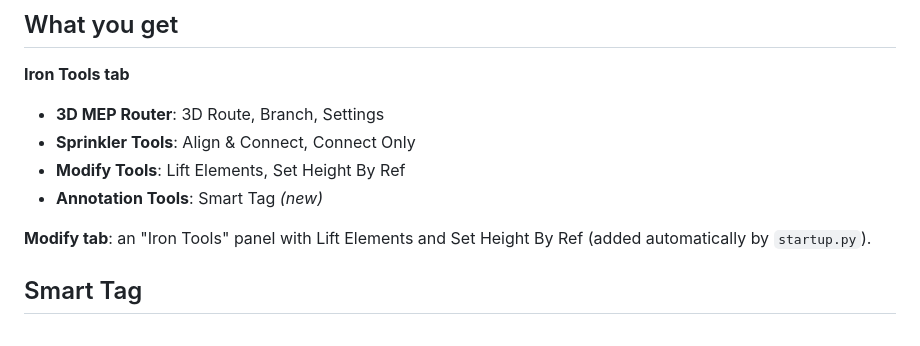
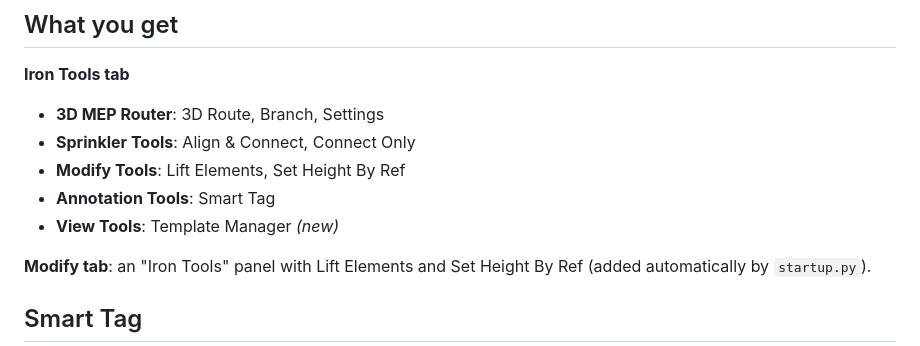
Before and after one commit to Ahmedzero800/IronTools, a Markdown page: README.md, the part around one of its changes. GitHub-like rendering.

Commit message:
Add Template Manager (View Tools panel): template list, controlled flags, rename/duplicate/delete, copy-paste settings incl. V/G and filters

```diff
--- a/README.md
+++ b/README.md
@@ -10,7 +10,8 @@ pyRevit extension for MEP work in Revit (tested on pyRevit 7 / Revit 2023-2025).
 - **3D MEP Router**: 3D Route, Branch, Settings
 - **Sprinkler Tools**: Align & Connect, Connect Only
 - **Modify Tools**: Lift Elements, Set Height By Ref
-- **Annotation Tools**: Smart Tag *(new)*
+- **Annotation Tools**: Smart Tag
+- **View Tools**: Template Manager *(new)*
 
 **Modify tab**: an "Iron Tools" panel with Lift Elements and Set Height By Ref (added automatically by `startup.py`).
 
```
Also changed, not shown: other parts of README.md (+13 -0 lines), docs/images/template-manager.png (added), docs/images/template-paste.png (added), 8 other files.
